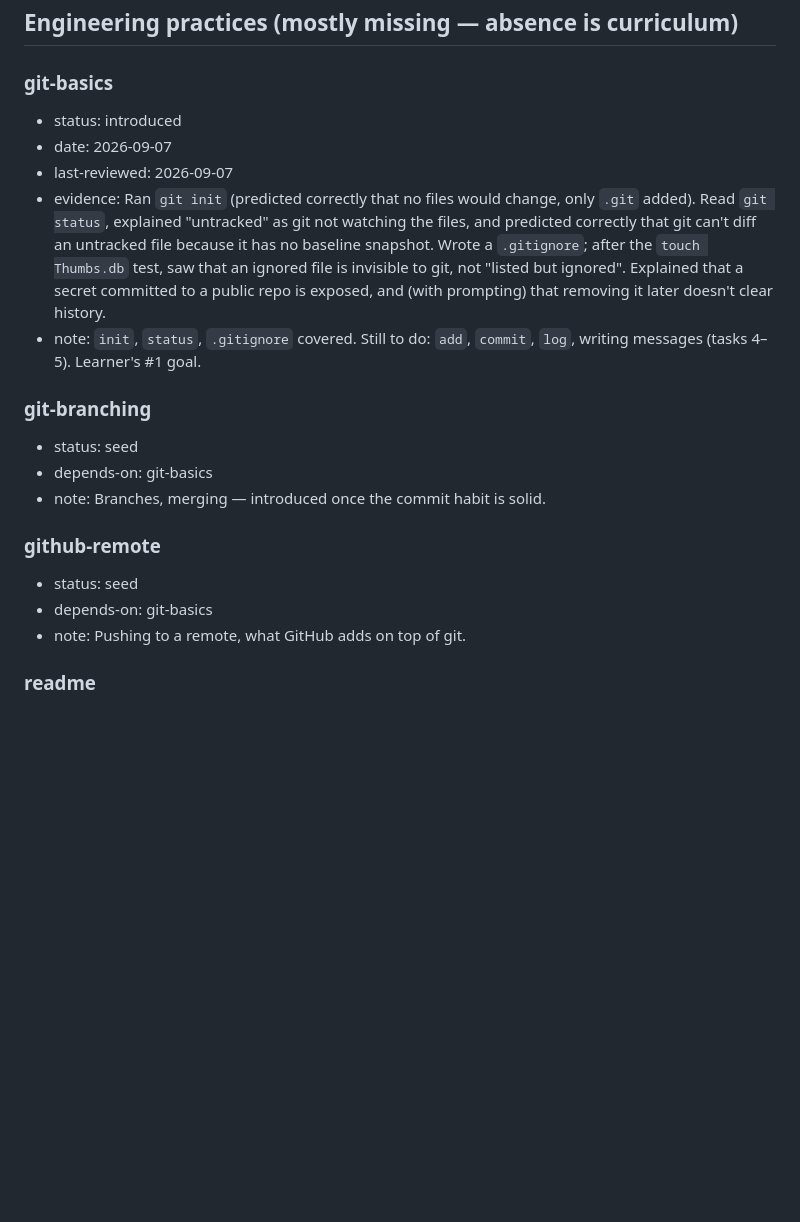
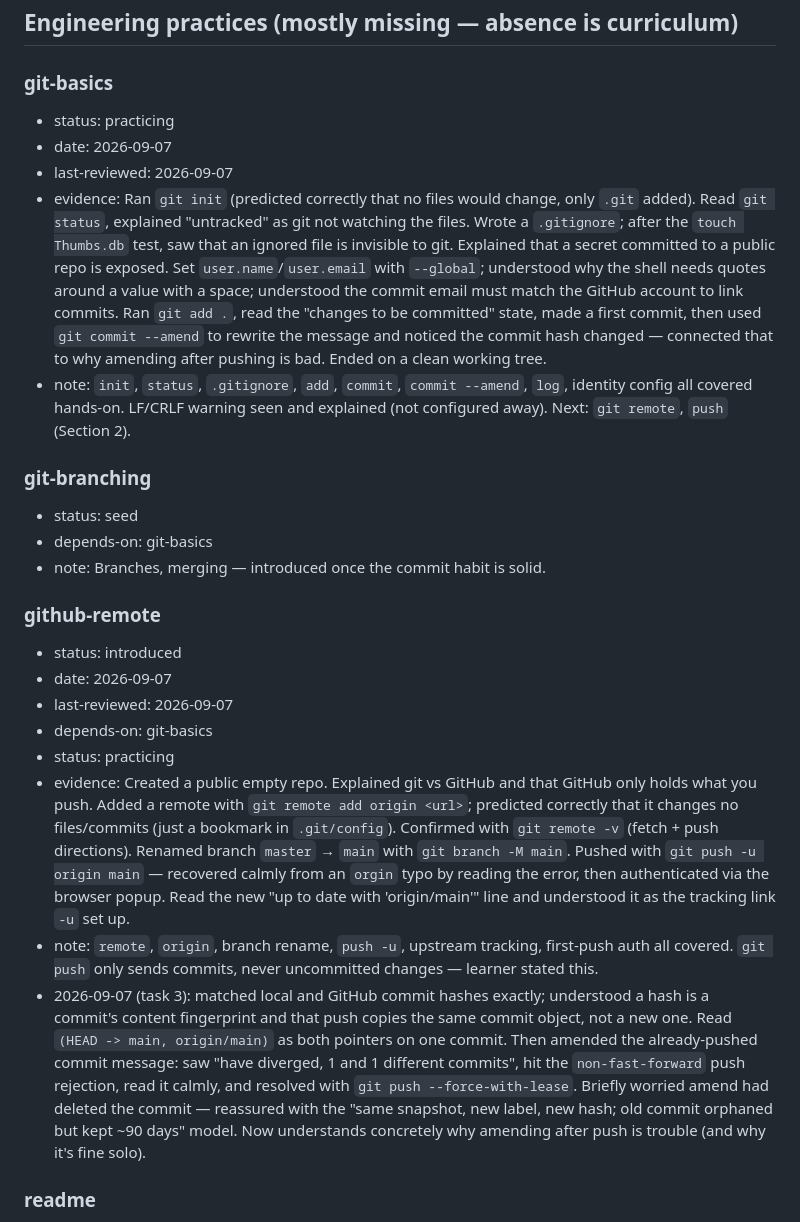
Before and after one commit to malikunchained/wgu-dashboard, a Markdown page: learning/knowledge-graph.md, the part around the change. Drawn GitHub-style; blank space fills up the shorter version.

Commit message:
Update learning notes for Section 1 and Section 2 progress

```diff
--- a/learning/knowledge-graph.md
+++ b/learning/knowledge-graph.md
@@ -180,11 +180,11 @@ Statuses move on demonstrated evidence only, never self-report. Date format: YYY
 ## Engineering practices (mostly missing — absence is curriculum)
 
 ### git-basics
-- status: introduced
+- status: practicing
 - date: 2026-09-07
 - last-reviewed: 2026-09-07
-- evidence: Ran `git init` (predicted correctly that no files would change, only `.git` added). Read `git status`, explained "untracked" as git not watching the files, and predicted correctly that git can't diff an untracked file because it has no baseline snapshot. Wrote a `.gitignore`; after the `touch Thumbs.db` test, saw that an ignored file is invisible to git, not "listed but ignored". Explained that a secret committed to a public repo is exposed, and (with prompting) that removing it later doesn't clear history.
-- note: `init`, `status`, `.gitignore` covered. Still to do: `add`, `commit`, `log`, writing messages (tasks 4–5). Learner's #1 goal.
+- evidence: Ran `git init` (predicted correctly that no files would change, only `.git` added). Read `git status`, explained "untracked" as git not watching the files. Wrote a `.gitignore`; after the `touch Thumbs.db` test, saw that an ignored file is invisible to git. Explained that a secret committed to a public repo is exposed. Set `user.name`/`user.email` with `--global`; understood why the shell needs quotes around a value with a space; understood the commit email must match the GitHub account to link commits. Ran `git add .`, read the "changes to be committed" state, made a first commit, then used `git commit --amend` to rewrite the message and noticed the commit hash changed — connected that to why amending after pushing is bad. Ended on a clean working tree.
+- note: `init`, `status`, `.gitignore`, `add`, `commit`, `commit --amend`, `log`, identity config all covered hands-on. LF/CRLF warning seen and explained (not configured away). Next: `git remote`, `push` (Section 2).
 
 ### git-branching
 - status: seed
@@ -192,9 +192,14 @@ Statuses move on demonstrated evidence only, never self-report. Date format: YYY
 - note: Branches, merging — introduced once the commit habit is solid.
 
 ### github-remote
-- status: seed
+- status: introduced
+- date: 2026-09-07
+- last-reviewed: 2026-09-07
 - depends-on: git-basics
-- note: Pushing to a remote, what GitHub adds on top of git.
+- status: practicing
+- evidence: Created a public empty repo. Explained git vs GitHub and that GitHub only holds what you push. Added a remote with `git remote add origin <url>`; predicted correctly that it changes no files/commits (just a bookmark in `.git/config`). Confirmed with `git remote -v` (fetch + push directions). Renamed branch `master` → `main` with `git branch -M main`. Pushed with `git push -u origin main` — recovered calmly from an `orgin` typo by reading the error, then authenticated via the browser popup. Read the new "up to date with 'origin/main'" line and understood it as the tracking link `-u` set up.
+- note: `remote`, `origin`, branch rename, `push -u`, upstream tracking, first-push auth all covered. `git push` only sends commits, never uncommitted changes — learner stated this.
+- 2026-09-07 (task 3): matched local and GitHub commit hashes exactly; understood a hash is a commit's content fingerprint and that push copies the same commit object, not a new one. Read `(HEAD -> main, origin/main)` as both pointers on one commit. Then amended the already-pushed commit message: saw "have diverged, 1 and 1 different commits", hit the `non-fast-forward` push rejection, read it calmly, and resolved with `git push --force-with-lease`. Briefly worried amend had deleted the commit — reassured with the "same snapshot, new label, new hash; old commit orphaned but kept ~90 days" model. Now understands concretely why amending after push is trouble (and why it's fine solo).
 
 ### readme
 - status: practicing
```
Also changed, not shown: learning/file-map.md (+1 -1 lines), learning/plan.md (+9 -1 lines).
